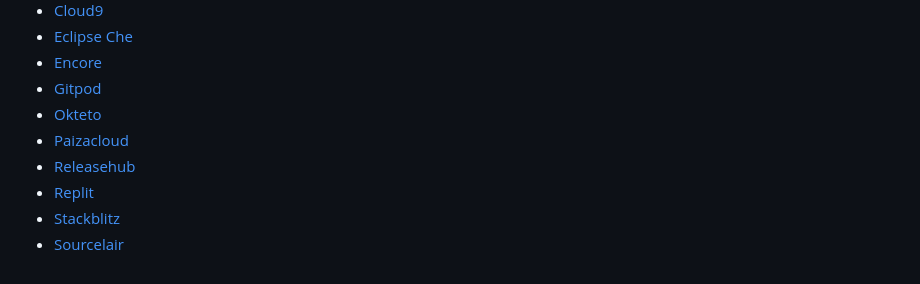
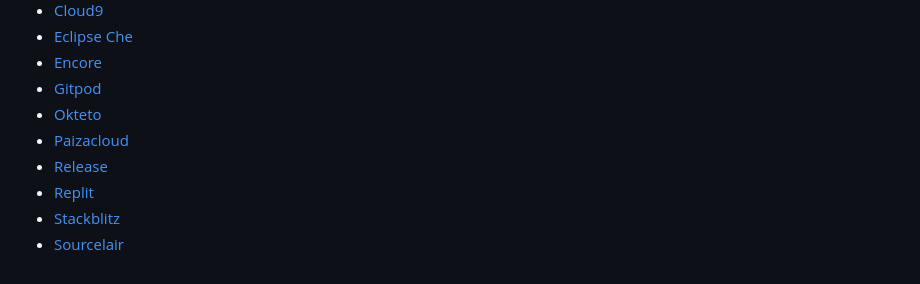
Before and after one commit to debarshibasak/awesome-paas, a Markdown page: README.md, the part around the change. Rendered like a GitHub page.

Commit message:
Update README.md
Updated name and URL for Releasehub to Release per company name change earlier this year

```diff
--- a/README.md
+++ b/README.md
@@ -97,7 +97,7 @@ Following providers and products are listed in alphabetical order.
 - [Gitpod](https://www.gitpod.io/)
 - [Okteto](https://okteto.com/)
 - [Paizacloud](https://paiza.cloud/en/jupyter-notebook-online)
-- [Releasehub](https://releasehub.com/)
+- [Release](https://release.com/)
 - [Replit](https://replit.com/)
 - [Stackblitz](https//stackblitz.com/)
 - [Sourcelair](https://ide.sourcelair.com/home)
```
